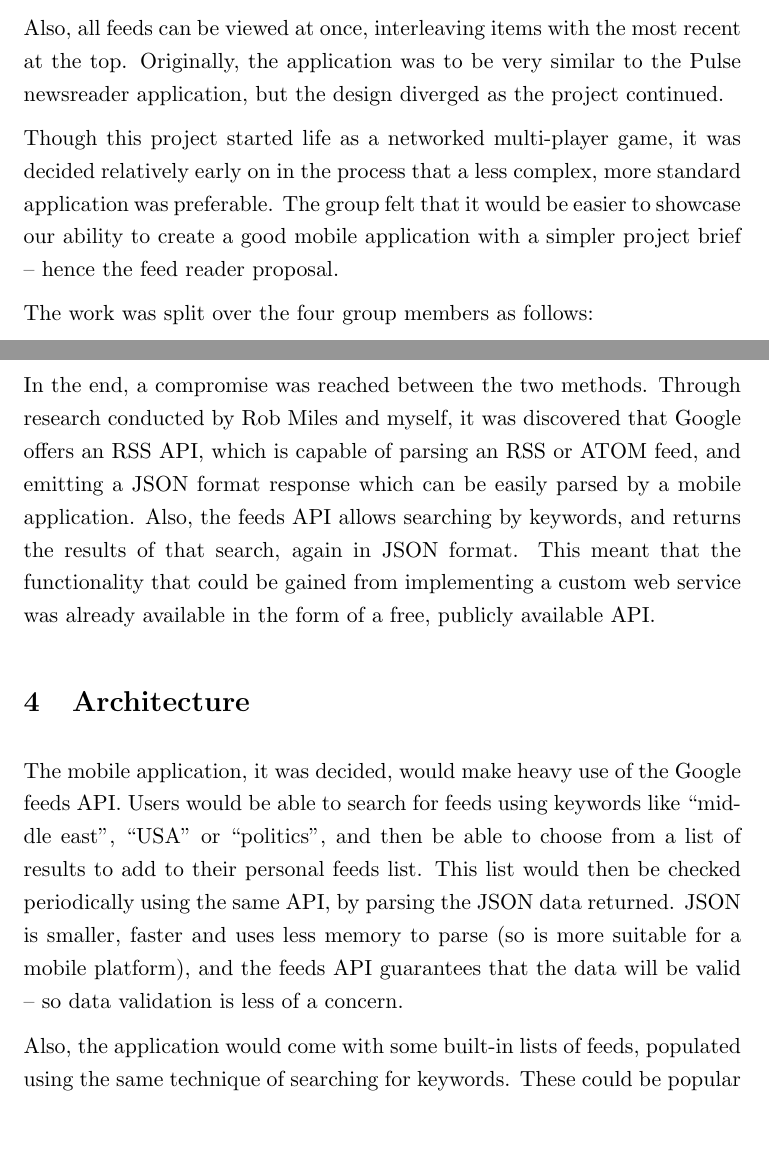
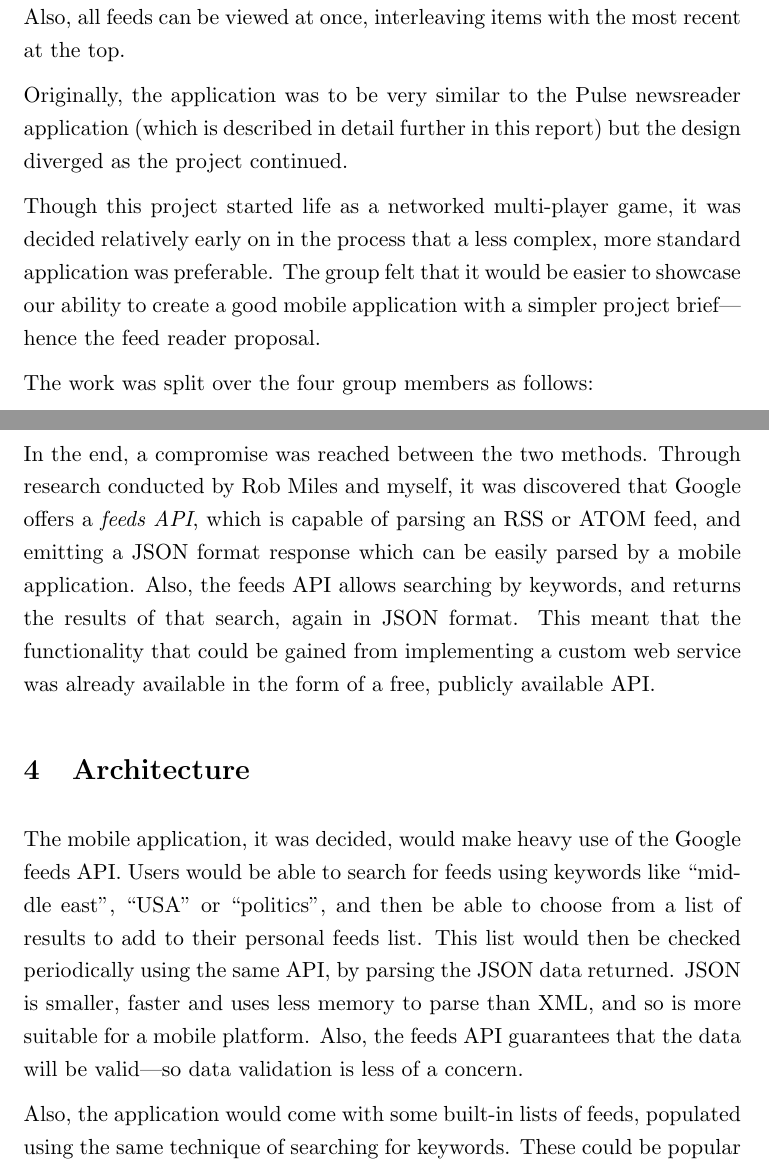
Before and after one commit to robgolding/g54mdp-group-report, a LaTeX document (report.tex): two parts of pages 1 and 3 of 4, joined at a grey line, cut so that both start at the same text, the shorter picture padded with empty space. Compiled offline with LaTeX, dvips and Ghostscript.

Commit message:
Tidy up LaTex

```diff
--- a/report.tex
+++ b/report.tex
@@ -32,18 +32,18 @@
     Our group has created a news feed/RSS reader for iOS devices. The feed
     reader allows users to easily add feeds using a search function (so no
     typing in long feed URLs), and read news items with an embedded Safari
-    browser.
+    browser. Also, all feeds can be viewed at once, interleaving items with the
+    most recent at the top.
 
-    Also, all feeds can be viewed at once, interleaving items with the
-    most recent at the top. Originally, the application was to be very similar
-    to the Pulse newsreader application, but the design diverged as the project
-    continued.
+    Originally, the application was to be very similar to the Pulse newsreader
+    application (which is described in detail further in this report) but the
+    design diverged as the project continued.
 
     Though this project started life as a networked multi-player game, it was
     decided relatively early on in the process that a less complex, more
     standard application was preferable. The group felt that it would be easier
     to showcase our ability to create a good mobile application with a simpler
-    project brief – hence the feed reader proposal.
+    project brief---hence the feed reader proposal.
 
     The work was split over the four group members as follows:
 
@@ -106,8 +106,8 @@
 
     In the end, a compromise was reached between the two methods. Through
     research conducted by Rob Miles and myself, it was discovered that Google
-    offers an RSS API, which is capable of parsing an RSS or ATOM feed, and
-    emitting a JSON format response which can be easily parsed by a mobile
+    offers a \emph{feeds API}, which is capable of parsing an RSS or ATOM feed,
+    and emitting a JSON format response which can be easily parsed by a mobile
     application. Also, the feeds API allows searching by keywords, and returns
     the results of that search, again in JSON format. This meant that the
     functionality that could be gained from implementing a custom web service
@@ -117,16 +117,17 @@
 
     The mobile application, it was decided, would make heavy use of the Google
     feeds API. Users would be able to search for feeds using keywords like
-    “middle east”, “USA” or “politics”, and then be able to choose from a list
-    of results to add to their personal feeds list. This list would then be
-    checked periodically using the same API, by parsing the JSON data returned.
-    JSON is smaller, faster and uses less memory to parse (so is more suitable
-    for a mobile platform), and the feeds API guarantees that the data will be
-    valid – so data validation is less of a concern.
+    ``middle east'', ``USA'' or ``politics'', and then be able to choose from
+    a list of results to add to their personal feeds list. This list would then
+    be checked periodically using the same API, by parsing the JSON data
+    returned. JSON is smaller, faster and uses less memory to parse than XML,
+    and so is more suitable for a mobile platform. Also, the feeds API
+    guarantees that the data will be valid---so data validation is less of
+    a concern.
 
     Also, the application would come with some built-in lists of feeds,
     populated using the same technique of searching for keywords. These could
-    be popular categories such as “news”, “UK” and “politics”.
+    be popular categories such as ``news'', ``UK'' and ``politics''.
 
     \section{The Group}
 
```
Also changed, not shown: report.tex (22 more changed lines).
